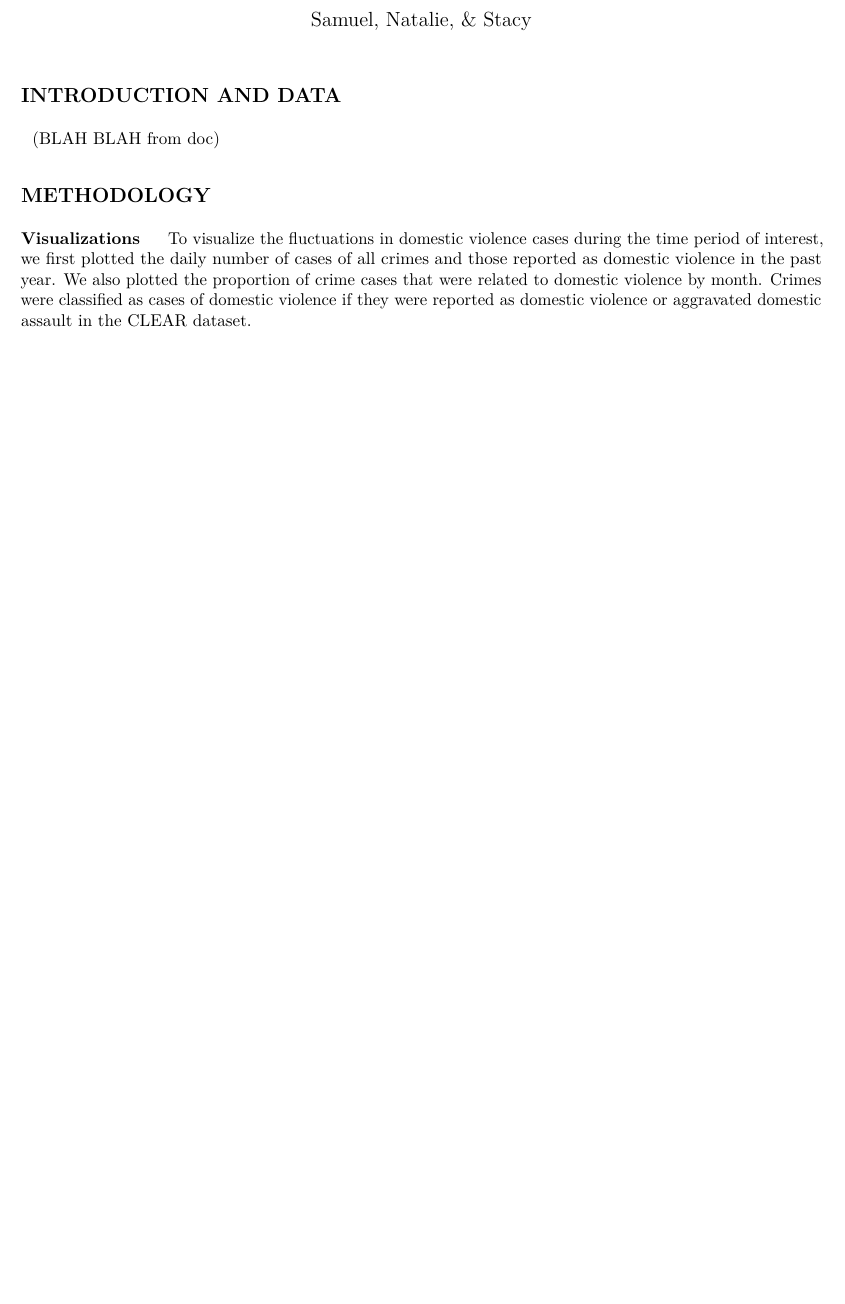
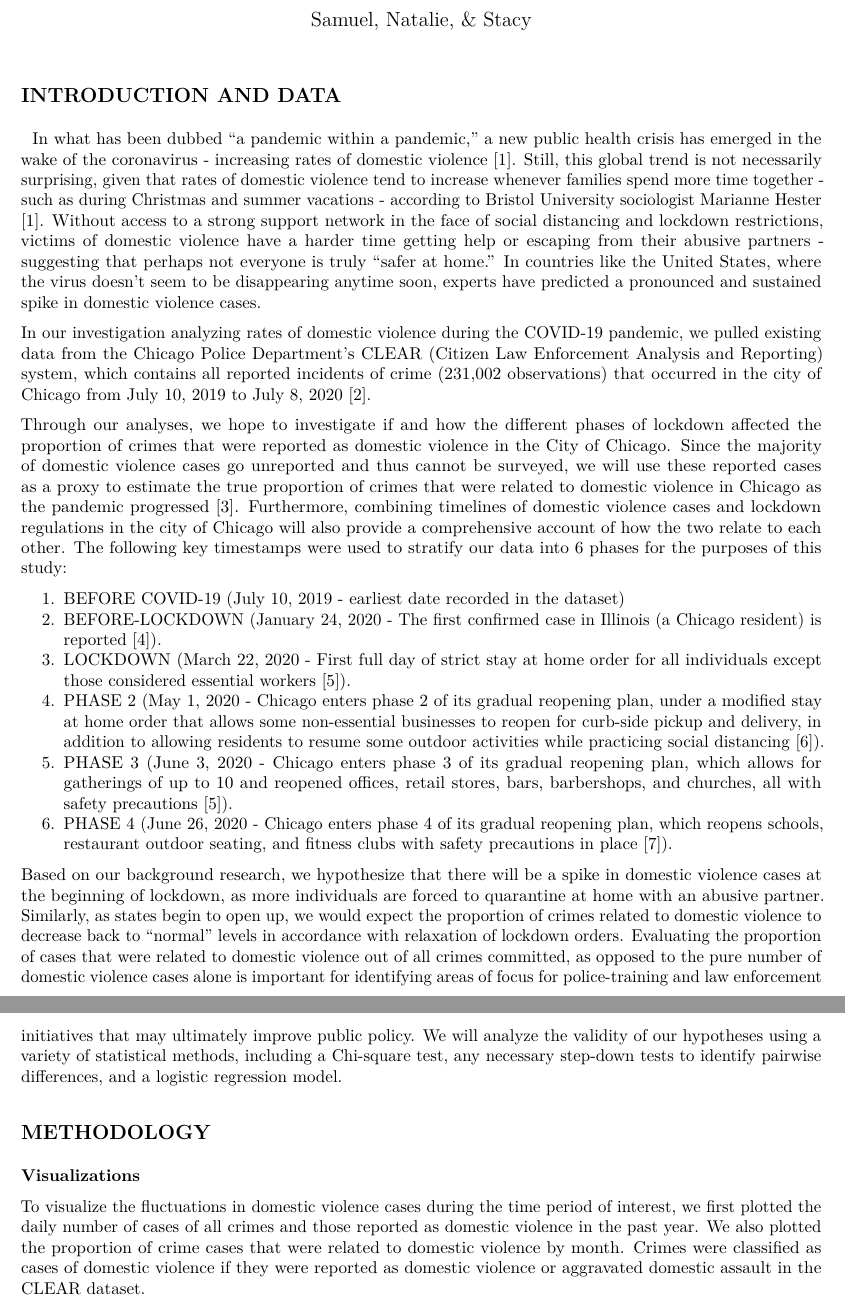
Before and after one commit to chenstacy591/Final-Pro-Chicago, an R Markdown document (chicago_domestic_crime.Rmd): part of page 1 of 8 before the commit and two parts of pages 1 and 2 of 9 after it, the two joined at a grey line, cut so that both start at the same text, the shorter picture padded with empty space. The pictures show the output file chicago_domestic_crime.pdf that the author committed with the source.

Commit message:
Finalized introduction section, fixed formatting and spacing issues as well

````diff
--- a/chicago_domestic_crime.Rmd
+++ b/chicago_domestic_crime.Rmd
@@ -6,7 +6,21 @@ author: Samuel, Natalie, & Stacy
 
 ## INTRODUCTION AND DATA
 &nbsp;
-(BLAH BLAH from doc)
+In what has been dubbed “a pandemic within a pandemic,” a new public health crisis has emerged in the wake of the coronavirus - increasing rates of domestic violence [1]. Still, this global trend is not necessarily surprising, given that rates of domestic violence tend to increase whenever families spend more time together - such as during Christmas and summer vacations - according to Bristol University sociologist Marianne Hester [1]. Without access to a strong support network in the face of social distancing and lockdown restrictions, victims of domestic violence have a harder time getting help or escaping from their abusive partners - suggesting that perhaps not everyone is truly “safer at home.” In countries like the United States, where the virus doesn’t seem to be disappearing anytime soon, experts have predicted a pronounced and sustained spike in domestic violence cases.
+
+In our investigation analyzing rates of domestic violence during the COVID-19 pandemic, we pulled existing data from the Chicago Police Department's CLEAR (Citizen Law Enforcement Analysis and Reporting) system, which contains all reported incidents of crime (231,002 observations) that occurred in the city of Chicago from July 10, 2019 to July 8, 2020 [2].
+
+Through our analyses, we hope to investigate if and how the different phases of lockdown affected the proportion of crimes that were reported as domestic violence in the City of Chicago. Since the majority of domestic violence cases go unreported and thus cannot be surveyed, we will use these reported cases as a proxy to estimate the true proportion of crimes that were related to domestic violence in Chicago as the pandemic progressed [3]. Furthermore, combining timelines of domestic violence cases and lockdown regulations in the city of Chicago will also provide a comprehensive account of how the two relate to each other. The following key timestamps were used to stratify our data into 6 phases for the purposes of this study:
+
+1. BEFORE COVID-19 (July 10, 2019 - earliest date recorded in the dataset)
+2. BEFORE-LOCKDOWN (January 24, 2020 - The first confirmed case in Illinois (a Chicago resident) is reported [4]).
+3. LOCKDOWN (March 22, 2020 - First full day of strict stay at home order for all individuals except those considered essential workers [5]).
+4. PHASE 2 (May 1, 2020 - Chicago enters phase 2 of its gradual reopening plan, under a modified stay at home order that allows some non-essential businesses to reopen for curb-side pickup and delivery, in addition to allowing residents to resume some outdoor activities while practicing social distancing [6]).
+5. PHASE 3 (June 3, 2020 - Chicago enters phase 3 of its gradual reopening plan, which allows for gatherings of up to 10 and reopened offices, retail stores, bars, barbershops, and churches, all with safety precautions [5]).
+6. PHASE 4 (June 26, 2020 - Chicago enters phase 4 of its gradual reopening plan, which reopens schools, restaurant outdoor seating, and fitness clubs with safety precautions in place [7]).
+
+Based on our background research, we hypothesize that there will be a spike in domestic violence cases at the beginning of lockdown, as more individuals are forced to quarantine at home with an abusive partner. Similarly, as states begin to open up, we would expect the proportion of crimes related to domestic violence to decrease back to “normal” levels in accordance with relaxation of lockdown orders. Evaluating the proportion of cases that were related to domestic violence out of all crimes committed, as opposed to the pure number of domestic violence cases alone is important for identifying areas of focus for police-training and law enforcement initiatives that may ultimately improve public policy. We will analyze the validity of our hypotheses using a variety of statistical methods, including a Chi-square test, any necessary step-down tests to identify pairwise differences, and a logistic regression model.
+
 
 ```{r setup, include=FALSE}
 knitr::opts_chunk$set(echo = F, message=F, warning=F)
````
Also changed, not shown: chicago_domestic_crime.pdf, chicago_domestic_crime.Rmd (19 more changed lines).
